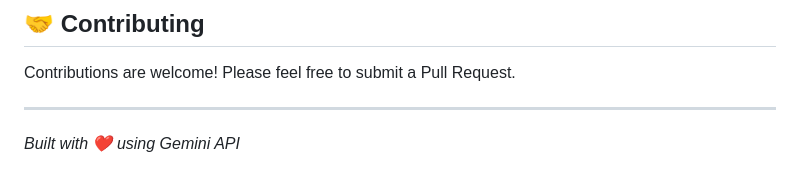
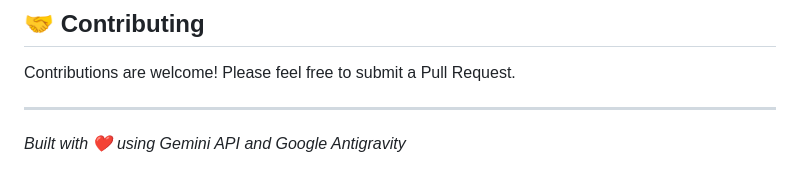
Before and after one commit to calebrio02/Gemini-Live-API, a Markdown page: README.md, the part around the change printed below. Drawn GitHub-style.

Commit message:
docs: Add screenshot and update "Built with" attribution in README.

```diff
--- a/README.md
+++ b/README.md
@@ -80,4 +81,4 @@ Experience fluid, natural conversations with AI using your voice, now with a stu
 Contributions are welcome! Please feel free to submit a Pull Request.
 
 ---
-*Built with ❤️ using Gemini API*
+*Built with ❤️ using Gemini API and Google Antigravity*
```
Also changed, not shown: other parts of README.md (+1 -0 lines).
